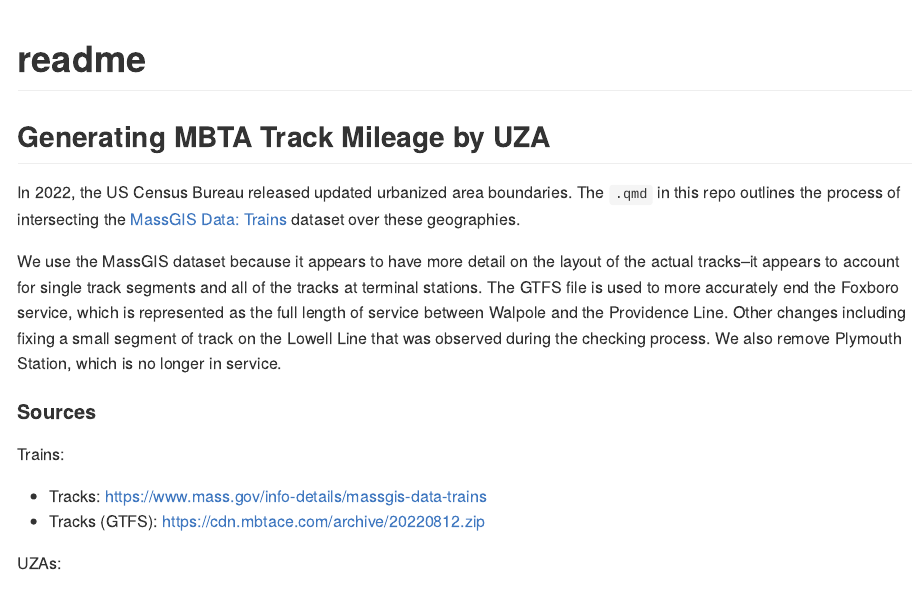
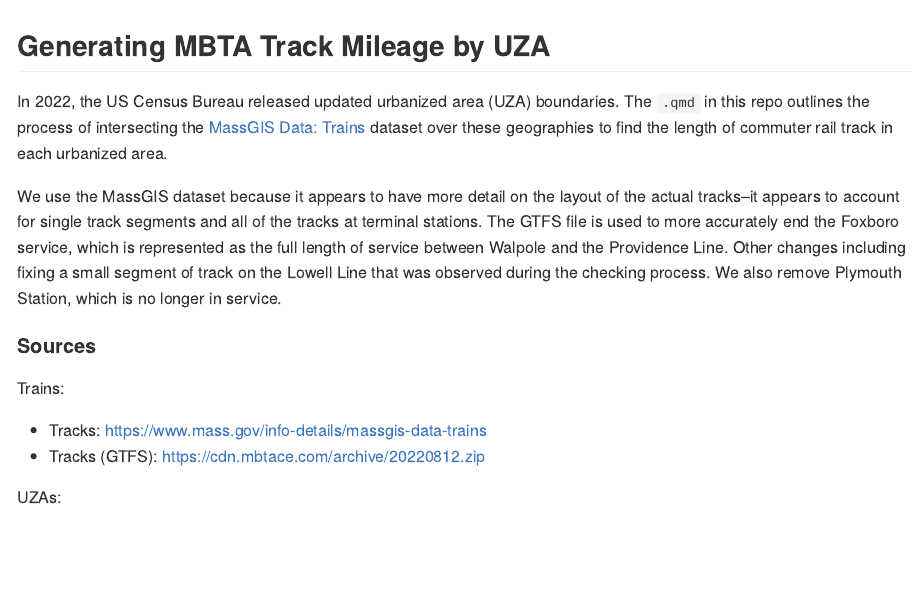
Before and after one commit to CTPSSTAFF/MBTA_UZA_Mileage, a Quarto document (readme.qmd): the page in a window 1100 px wide, from its top. The pictures show the output file README.md that the author committed with the source, drawn offline in the style of GitHub.

Commit message:
update text

```diff
--- a/readme.qmd
+++ b/readme.qmd
@@ -1,12 +1,11 @@
 ---
-title: "readme"
 format: gfm
 editor: visual
 ---
 
 ## Generating MBTA Track Mileage by UZA
 
-In 2022, the US Census Bureau released updated urbanized area boundaries. The `.qmd` in this repo outlines the process of intersecting the [MassGIS Data: Trains](https://www.mass.gov/info-details/massgis-data-trains) dataset over these geographies.
+In 2022, the US Census Bureau released updated urbanized area (UZA) boundaries. The `.qmd` in this repo outlines the process of intersecting the [MassGIS Data: Trains](https://www.mass.gov/info-details/massgis-data-trains) dataset over these geographies to find the length of commuter rail track in each urbanized area.
 
 We use the MassGIS dataset because it appears to have more detail on the layout of the actual tracks--it appears to account for single track segments and all of the tracks at terminal stations. The GTFS file is used to more accurately end the Foxboro service, which is represented as the full length of service between Walpole and the Providence Line. Other changes including fixing a small segment of track on the Lowell Line that was observed during the checking process. We also remove Plymouth Station, which is no longer in service.
 
```
Also changed, not shown: README.md.
